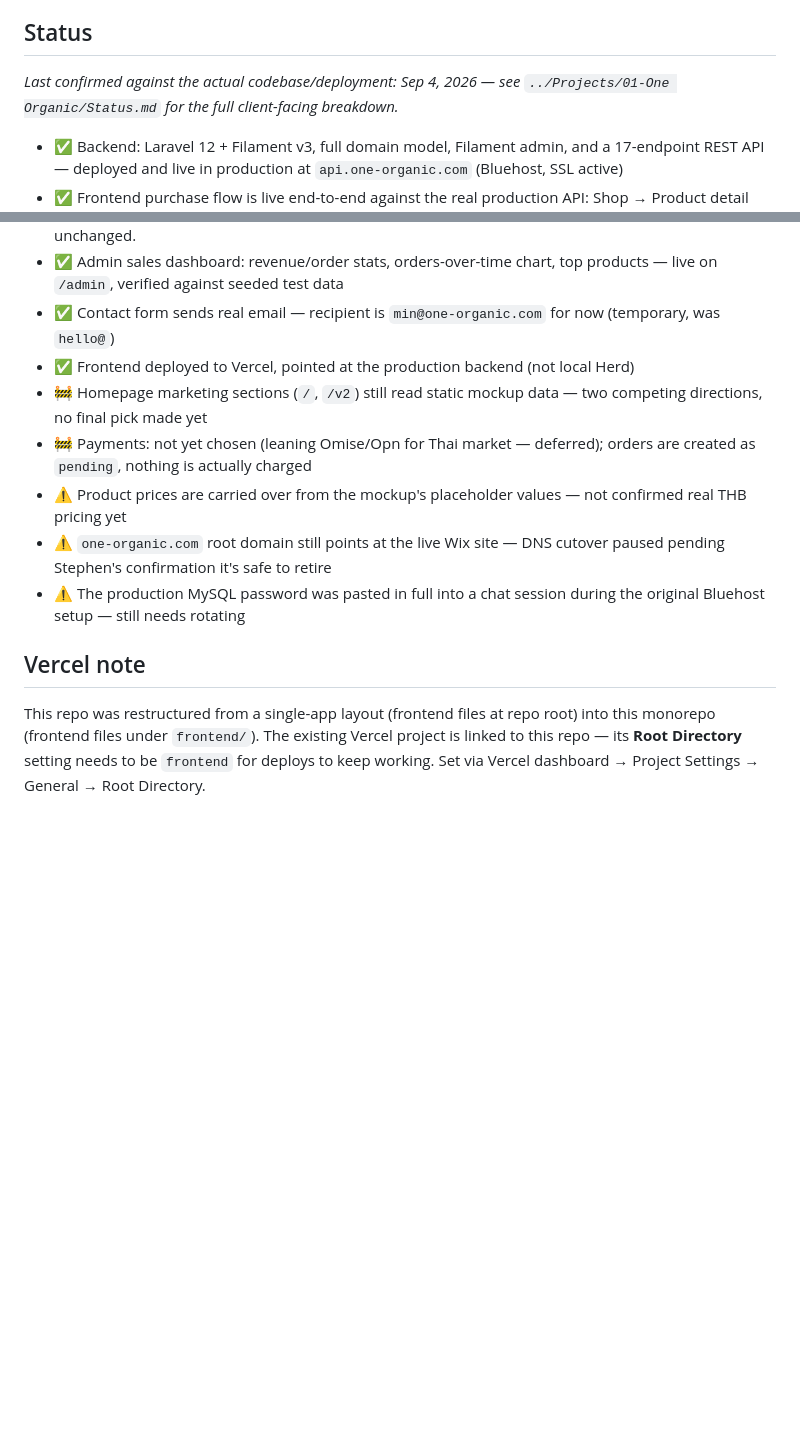
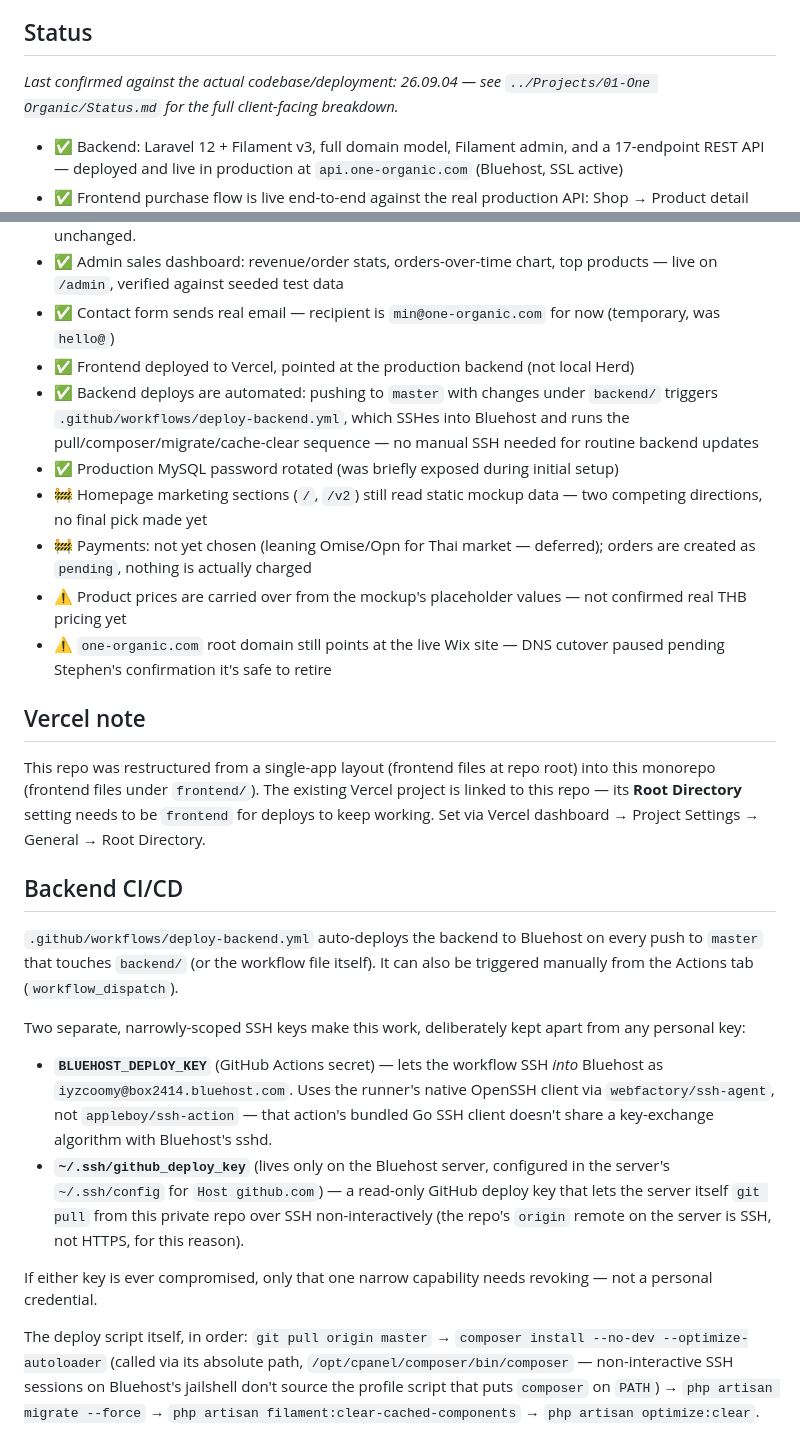
Before and after one commit to minthiha-ai/one-organic-site, a Markdown page: README.md, 2 parts joined by grey strips. Drawn GitHub-style; blank space fills up the shorter version.

Commit message:
Document backend CI/CD setup in README
Follow-up to the GitHub Actions deploy workflow added earlier — this
documentation update was written alongside it but never got committed.

Co-Authored-By: Claude Sonnet 5 <noreply@anthropic.com>

```diff
--- a/README.md
+++ b/README.md
@@ -21,7 +21,7 @@ Deployed on Vercel with **Root Directory** set to `frontend` (project settings,
 
 ## Status
 
-_Last confirmed against the actual codebase/deployment: Sep 4, 2026 — see `../Projects/01-One Organic/Status.md` for the full client-facing breakdown._
+_Last confirmed against the actual codebase/deployment: 26.09.04 — see `../Projects/01-One Organic/Status.md` for the full client-facing breakdown._
 
 - ✅ Backend: Laravel 12 + Filament v3, full domain model, Filament admin, and a 17-endpoint REST API — deployed and live in production at `api.one-organic.com` (Bluehost, SSL active)
 - ✅ Frontend purchase flow is live end-to-end against the real production API: Shop → Product detail (real variant switcher, incl. soap technical details) → Cart (persisted, real quantities/totals) → Checkout (real guest orders, verified in-browser and cross-checked against the backend after each step)
@@ -29,12 +29,26 @@ _Last confirmed against the actual codebase/deployment: Sep 4, 2026 — see `../
 - ✅ Admin sales dashboard: revenue/order stats, orders-over-time chart, top products — live on `/admin`, verified against seeded test data
 - ✅ Contact form sends real email — recipient is `min@one-organic.com` for now (temporary, was `hello@`)
 - ✅ Frontend deployed to Vercel, pointed at the production backend (not local Herd)
+- ✅ Backend deploys are automated: pushing to `master` with changes under `backend/` triggers `.github/workflows/deploy-backend.yml`, which SSHes into Bluehost and runs the pull/composer/migrate/cache-clear sequence — no manual SSH needed for routine backend updates
+- ✅ Production MySQL password rotated (was briefly exposed during initial setup)
 - 🚧 Homepage marketing sections (`/`, `/v2`) still read static mockup data — two competing directions, no final pick made yet
 - 🚧 Payments: not yet chosen (leaning Omise/Opn for Thai market — deferred); orders are created as `pending`, nothing is actually charged
 - ⚠️ Product prices are carried over from the mockup's placeholder values — not confirmed real THB pricing yet
 - ⚠️ `one-organic.com` root domain still points at the live Wix site — DNS cutover paused pending Stephen's confirmation it's safe to retire
-- ⚠️ The production MySQL password was pasted in full into a chat session during the original Bluehost setup — still needs rotating
 
 ## Vercel note
 
 This repo was restructured from a single-app layout (frontend files at repo root) into this monorepo (frontend files under `frontend/`). The existing Vercel project is linked to this repo — its **Root Directory** setting needs to be `frontend` for deploys to keep working. Set via Vercel dashboard → Project Settings → General → Root Directory.
+
+## Backend CI/CD
+
+`.github/workflows/deploy-backend.yml` auto-deploys the backend to Bluehost on every push to `master` that touches `backend/` (or the workflow file itself). It can also be triggered manually from the Actions tab (`workflow_dispatch`).
+
+Two separate, narrowly-scoped SSH keys make this work, deliberately kept apart from any personal key:
+
+- **`BLUEHOST_DEPLOY_KEY`** (GitHub Actions secret) — lets the workflow SSH *into* Bluehost as `iyzcoomy@box2414.bluehost.com`. Uses the runner's native OpenSSH client via `webfactory/ssh-agent`, not `appleboy/ssh-action` — that action's bundled Go SSH client doesn't share a key-exchange algorithm with Bluehost's sshd.
+- **`~/.ssh/github_deploy_key`** (lives only on the Bluehost server, configured in the server's `~/.ssh/config` for `Host github.com`) — a read-only GitHub deploy key that lets the server itself `git pull` from this private repo over SSH non-interactively (the repo's `origin` remote on the server is SSH, not HTTPS, for this reason).
+
+If either key is ever compromised, only that one narrow capability needs revoking — not a personal credential.
+
+The deploy script itself, in order: `git pull origin master` → `composer install --no-dev --optimize-autoloader` (called via its absolute path, `/opt/cpanel/composer/bin/composer` — non-interactive SSH sessions on Bluehost's jailshell don't source the profile script that puts `composer` on `PATH`) → `php artisan migrate --force` → `php artisan filament:clear-cached-components` → `php artisan optimize:clear`.
```
